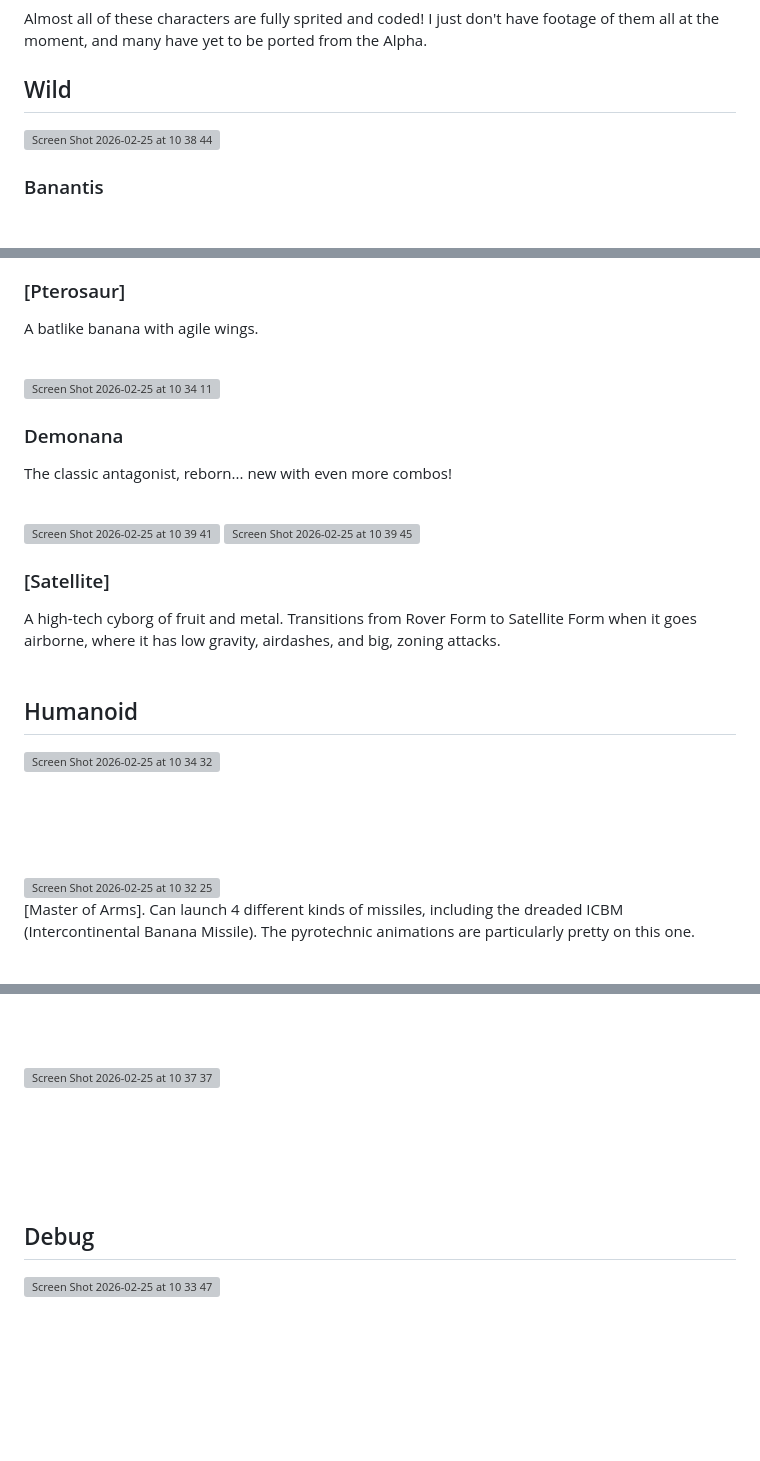
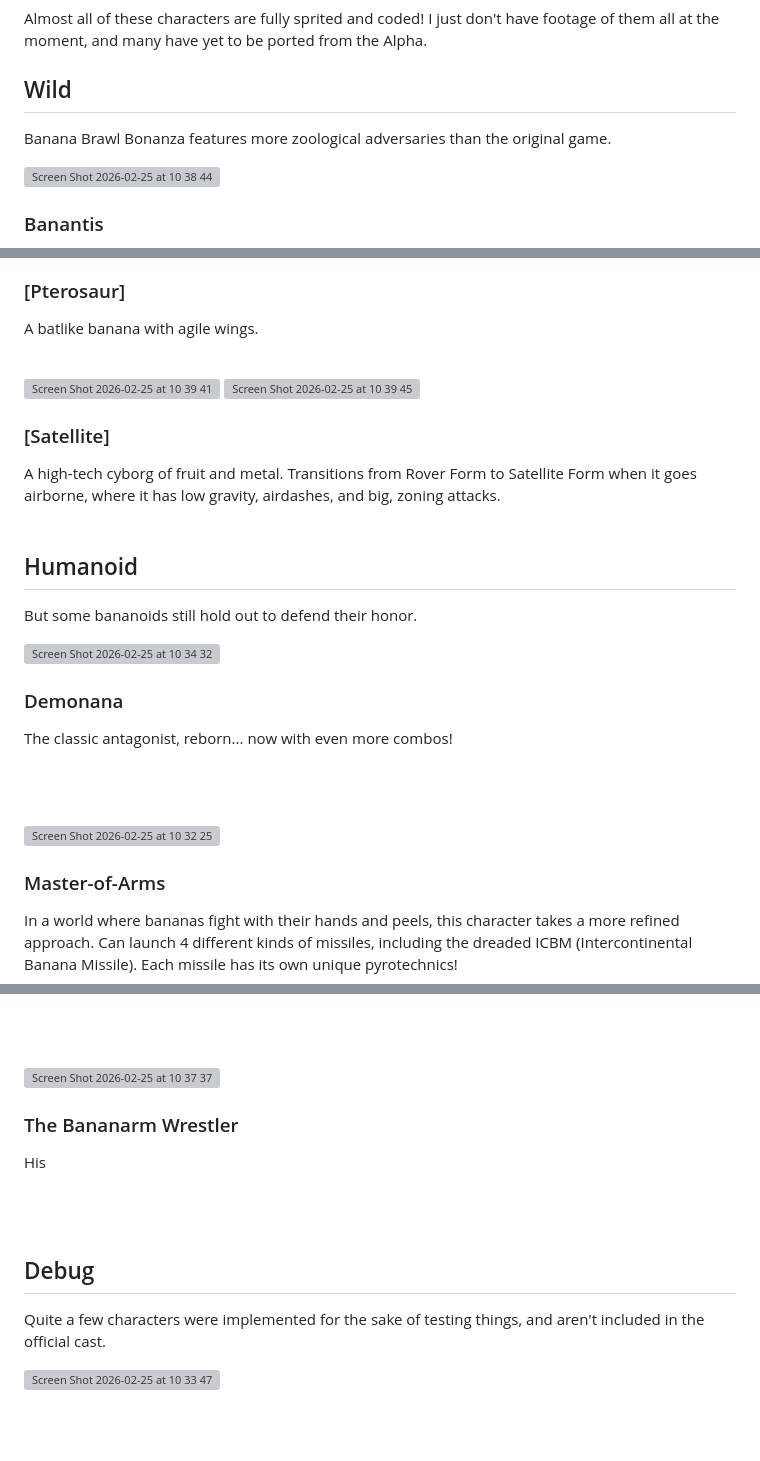
Before and after one commit to gbkorr/Banana-Brawl-Bonanza, a Markdown page: README.md, 3 parts joined by grey strips. Drawn GitHub-style; blank space fills up the shorter version; grey boxes are pictures that could not be loaded.

Commit message:
Humanoid Character Descriptions

```diff
--- a/README.md
+++ b/README.md
@@ -27,6 +27,7 @@ Keybinds Menu<br>
 Almost all of these characters are fully sprited and coded! I just don't have footage of them all at the moment, and many have yet to be ported from the Alpha.
 
 ## Wild
+Banana Brawl Bonanza features more zoological adversaries than the original game.
 
 <img align="left" width="97" height="93" alt="Screen Shot 2026-02-25 at 10 38 44" src="https://github.com/user-attachments/assets/70571140-a3a6-4eb1-bb7e-89661790379f" />
 
@@ -50,12 +51,6 @@ A flamingo with peels for wings. Its combos center around juggling the opponent
 
 ### [Pterosaur]
 A batlike banana with agile wings.
-<br><br>
-
-<img align="left" width="108" height="96" alt="Screen Shot 2026-02-25 at 10 34 11" src="https://github.com/user-attachments/assets/78292d23-f49c-43d4-b98b-e7a14a84a702" />
-
-### Demonana
-The classic antagonist, reborn... new with even more combos!
 <br><br>
 
 <img align="left" width="100" height="122" alt="Screen Shot 2026-02-25 at 10 39 41" src="https://github.com/user-attachments/assets/949b9124-689e-4305-b044-0816797b2958" />
@@ -66,11 +61,18 @@ A high-tech cyborg of fruit and metal. Transitions from Rover Form to Satellite
 <br><br>
 
 ## Humanoid
+But some bananoids still hold out to defend their honor.
+
 <img align="left" width="112" height="104" alt="Screen Shot 2026-02-25 at 10 34 32" src="https://github.com/user-attachments/assets/5345d951-2b30-42ff-b890-f1c8e9ac9386" />
 
-<br><br><br><br>
+
+### Demonana
+The classic antagonist, reborn... now with even more combos!
+
+<br><br>
 
 <img align="left" width="89" height="129" alt="Screen Shot 2026-02-25 at 10 32 25" src="https://github.com/user-attachments/assets/0f7c4491-b9c8-41aa-a845-062a317cf6b7" />
 
-[Master of Arms]. Can launch 4 different kinds of missiles, including the dreaded ICBM (Intercontinental Banana Missile). The pyrotechnic animations are particularly pretty on this one.
+### Master-of-Arms
+In a world where bananas fight with their hands and peels, this character takes a more refined approach. Can launch 4 different kinds of missiles, including the dreaded ICBM (Intercontinental Banana Missile). Each missile has its own unique pyrotechnics!
 
@@ -78,9 +80,14 @@ A high-tech cyborg of fruit and metal. Transitions from Rover Form to Satellite
 
 <img align="left" width="102" height="125" alt="Screen Shot 2026-02-25 at 10 37 37" src="https://github.com/user-attachments/assets/ce974456-a2a5-48df-bc40-f90c7b4f6b5d" />
 
-<br><br><br><br><br>
+### The Bananarm Wrestler
+His
+
+<br><br>
 
 ## Debug
+Quite a few characters were implemented for the sake of testing things, and aren't included in the official cast.
+
 <img align="left" width="100" height="100" alt="Screen Shot 2026-02-25 at 10 33 47" src="https://github.com/user-attachments/assets/d89e298c-61d2-478c-9d43-c604688c318b" />
 
 <br><br><br><br>
```
Also changed, not shown: other parts of README.md (+3 -3 lines).
